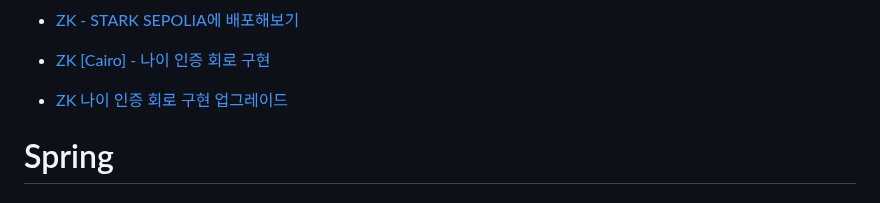
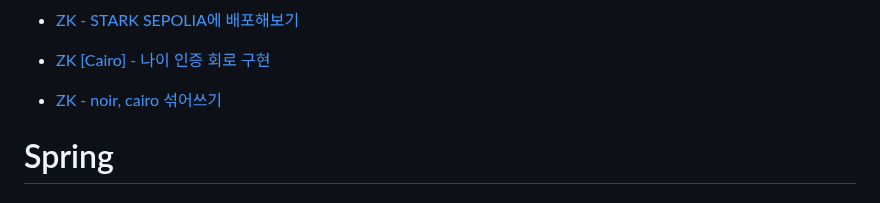
Before and after one commit to TeTedo/blog-code, a Markdown page: README.md, the part around the change. Rendered like a GitHub page.

```diff
--- a/README.md
+++ b/README.md
@@ -34,7 +34,7 @@
 
 - [ZK [Cairo] - 나이 인증 회로 구현](https://github.com/TeTedo/blog-code/tree/main/zk-cairo-age-verify)
 
-- [ZK 나이 인증 회로 구현 업그레이드](https://github.com/TeTedo/blog-code/tree/main/zk-noir-cairo)
+- [ZK - noir, cairo 섞어쓰기](https://github.com/TeTedo/blog-code/tree/main/zk-noir-cairo)
 
 # Spring
 
```
